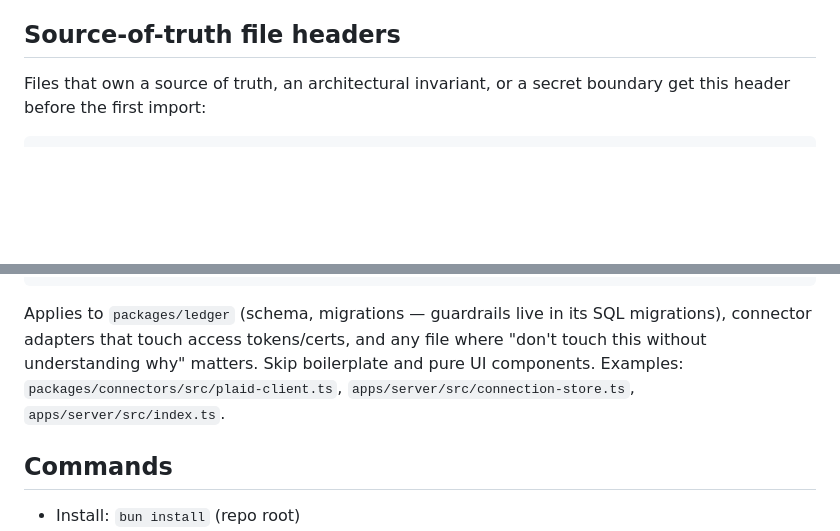
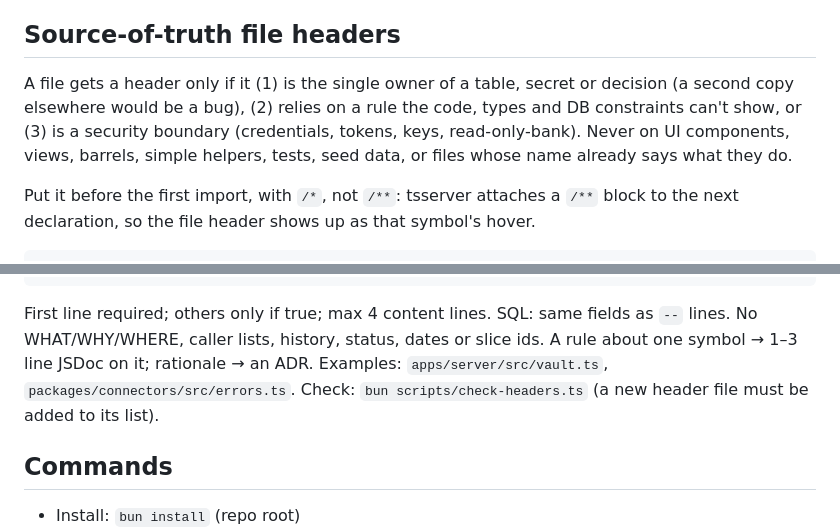
Before and after one commit to Neautrino/fluide, a Markdown page: AGENTS.md, 2 parts joined by grey strips. GitHub-like rendering; blank space fills up the shorter version.

Commit message:
docs(agents): replace file-header section with the compact rule
A header only for single owners, invisible rules or security
boundaries; never on UI, views, barrels, helpers, tests or seed data.
Template uses /* (not /**) so tsserver never attaches it to a symbol's
hover; max 4 content lines; no WHAT/WHY/WHERE, history or status.
Drops the deleted plaid-client.ts example and points at
scripts/check-headers.ts.

````diff
--- a/AGENTS.md
+++ b/AGENTS.md
@@ -42,7 +42,13 @@ docs, git, memory files.
   read endpoints only — keep it that way.
 
 ## Source-of-truth file headers
-Files that own a source of truth, an architectural invariant, or a secret
-boundary get this header before the first import:
+A file gets a header only if it (1) is the single owner of a table, secret or
+decision (a second copy elsewhere would be a bug), (2) relies on a rule the code,
+types and DB constraints can't show, or (3) is a security boundary (credentials,
+tokens, keys, read-only-bank). Never on UI components, views, barrels, simple
+helpers, tests, seed data, or files whose name already says what they do.
+
+Put it before the first import, with `/*`, not `/**`: tsserver attaches a `/**`
+block to the next declaration, so the file header shows up as that symbol's hover.
 
 ```
@@ -53,11 +59,11 @@ boundary get this header before the first import:
  */
 ```
 
-Applies to `packages/ledger` (schema, migrations — guardrails live in its SQL
-migrations), connector adapters that touch access tokens/certs, and any file
-where "don't touch this without understanding why" matters. Skip boilerplate and
-pure UI components. Examples: `packages/connectors/src/plaid-client.ts`,
-`apps/server/src/connection-store.ts`, `apps/server/src/index.ts`.
+First line required; others only if true; max 4 content lines. SQL: same fields as
+`--` lines. No WHAT/WHY/WHERE, caller lists, history, status, dates or slice ids.
+A rule about one symbol → 1–3 line JSDoc on it; rationale → an ADR.
+Examples: `apps/server/src/vault.ts`, `packages/connectors/src/errors.ts`.
+Check: `bun scripts/check-headers.ts` (a new header file must be added to its list).
 
 ## Commands
 - Install: `bun install` (repo root)
````
Also changed, not shown: other parts of AGENTS.md (+4 -4 lines).
